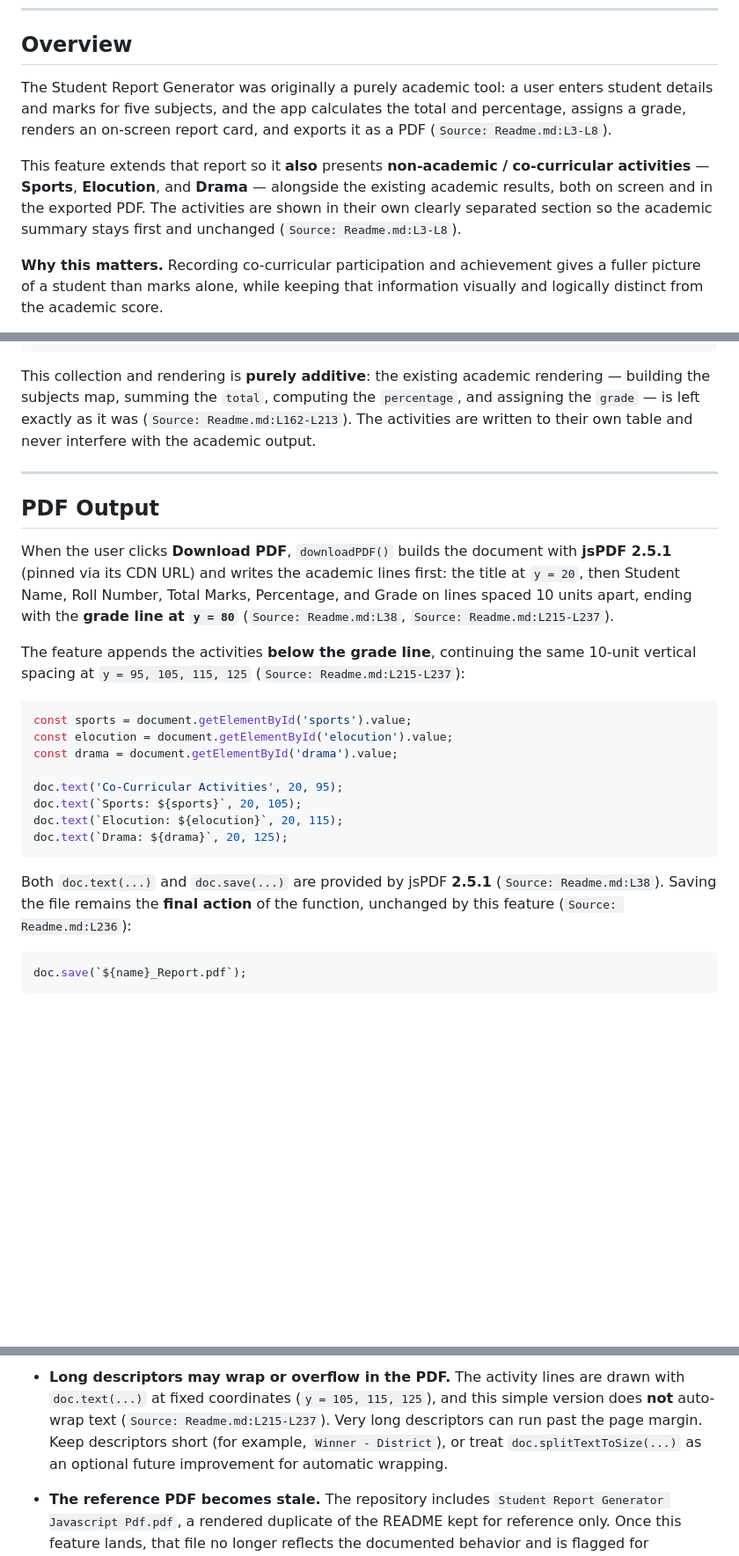
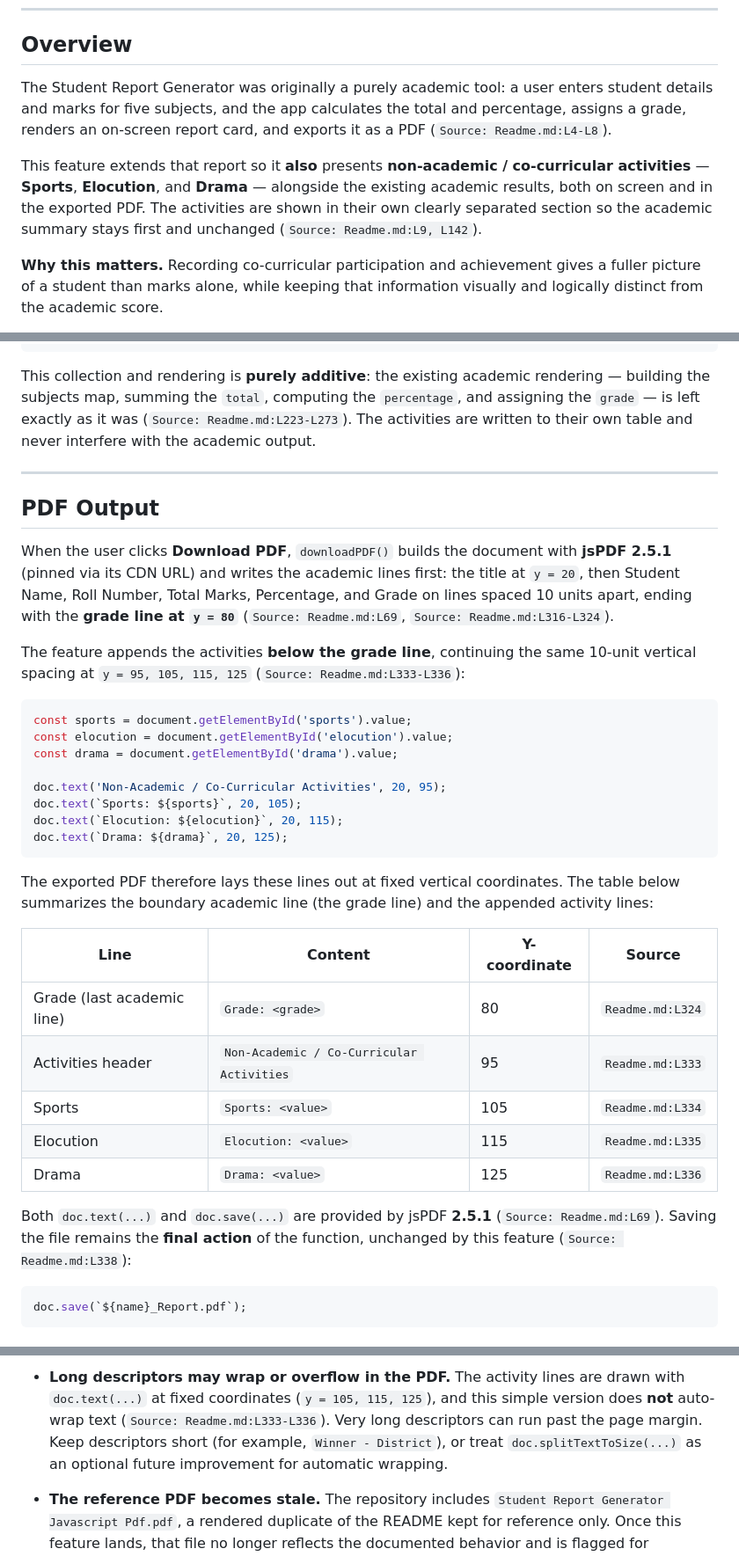
Before and after one commit to ajitblitzy/Student_Mngt, a Markdown page: docs/non-academic-activities.md, 3 parts joined by grey strips. Shown at 88% size. Rendered like a GitHub page; blank space fills up the shorter version.

````diff
--- a/docs/non-academic-activities.md
+++ b/docs/non-academic-activities.md
@@ -8,9 +8,9 @@ This guide is derived entirely from the project's single source of truth, the ro
 
 ## Overview
 
-The Student Report Generator was originally a purely academic tool: a user enters student details and marks for five subjects, and the app calculates the total and percentage, assigns a grade, renders an on-screen report card, and exports it as a PDF (`Source: Readme.md:L3-L8`).
+The Student Report Generator was originally a purely academic tool: a user enters student details and marks for five subjects, and the app calculates the total and percentage, assigns a grade, renders an on-screen report card, and exports it as a PDF (`Source: Readme.md:L4-L8`).
 
-This feature extends that report so it **also** presents **non-academic / co-curricular activities** — **Sports**, **Elocution**, and **Drama** — alongside the existing academic results, both on screen and in the exported PDF. The activities are shown in their own clearly separated section so the academic summary stays first and unchanged (`Source: Readme.md:L3-L8`).
+This feature extends that report so it **also** presents **non-academic / co-curricular activities** — **Sports**, **Elocution**, and **Drama** — alongside the existing academic results, both on screen and in the exported PDF. The activities are shown in their own clearly separated section so the academic summary stays first and unchanged (`Source: Readme.md:L9, L142`).
 
 **Why this matters.** Recording co-curricular participation and achievement gives a fuller picture of a student than marks alone, while keeping that information visually and logically distinct from the academic score.
 
@@ -135,28 +143,38 @@ for (let activity in activities) {
 }
 ```
 
-This collection and rendering is **purely additive**: the existing academic rendering — building the subjects map, summing the `total`, computing the `percentage`, and assigning the `grade` — is left exactly as it was (`Source: Readme.md:L162-L213`). The activities are written to their own table and never interfere with the academic output.
+This collection and rendering is **purely additive**: the existing academic rendering — building the subjects map, summing the `total`, computing the `percentage`, and assigning the `grade` — is left exactly as it was (`Source: Readme.md:L223-L273`). The activities are written to their own table and never interfere with the academic output.
 
 ---
 
 ## PDF Output
 
-When the user clicks **Download PDF**, `downloadPDF()` builds the document with **jsPDF 2.5.1** (pinned via its CDN URL) and writes the academic lines first: the title at `y = 20`, then Student Name, Roll Number, Total Marks, Percentage, and Grade on lines spaced 10 units apart, ending with the **grade line at `y = 80`** (`Source: Readme.md:L38`, `Source: Readme.md:L215-L237`).
+When the user clicks **Download PDF**, `downloadPDF()` builds the document with **jsPDF 2.5.1** (pinned via its CDN URL) and writes the academic lines first: the title at `y = 20`, then Student Name, Roll Number, Total Marks, Percentage, and Grade on lines spaced 10 units apart, ending with the **grade line at `y = 80`** (`Source: Readme.md:L69`, `Source: Readme.md:L316-L324`).
 
-The feature appends the activities **below the grade line**, continuing the same 10-unit vertical spacing at `y = 95, 105, 115, 125` (`Source: Readme.md:L215-L237`):
+The feature appends the activities **below the grade line**, continuing the same 10-unit vertical spacing at `y = 95, 105, 115, 125` (`Source: Readme.md:L333-L336`):
 
 ```javascript
 const sports = document.getElementById('sports').value;
 const elocution = document.getElementById('elocution').value;
 const drama = document.getElementById('drama').value;
 
-doc.text('Co-Curricular Activities', 20, 95);
+doc.text('Non-Academic / Co-Curricular Activities', 20, 95);
 doc.text(`Sports: ${sports}`, 20, 105);
 doc.text(`Elocution: ${elocution}`, 20, 115);
 doc.text(`Drama: ${drama}`, 20, 125);
 ```
 
-Both `doc.text(...)` and `doc.save(...)` are provided by jsPDF **2.5.1** (`Source: Readme.md:L38`). Saving the file remains the **final action** of the function, unchanged by this feature (`Source: Readme.md:L236`):
+The exported PDF therefore lays these lines out at fixed vertical coordinates. The table below summarizes the boundary academic line (the grade line) and the appended activity lines:
+
+| Line | Content | Y-coordinate | Source |
+| --- | --- | --- | --- |
+| Grade (last academic line) | `Grade: <grade>` | 80 | `Readme.md:L324` |
+| Activities header | `Non-Academic / Co-Curricular Activities` | 95 | `Readme.md:L333` |
+| Sports | `Sports: <value>` | 105 | `Readme.md:L334` |
+| Elocution | `Elocution: <value>` | 115 | `Readme.md:L335` |
+| Drama | `Drama: <value>` | 125 | `Readme.md:L336` |
+
+Both `doc.text(...)` and `doc.save(...)` are provided by jsPDF **2.5.1** (`Source: Readme.md:L69`). Saving the file remains the **final action** of the function, unchanged by this feature (`Source: Readme.md:L338`):
 
 ```javascript
 doc.save(`${name}_Report.pdf`);
@@ -257,5 +275,5 @@ If a **scored** model is ever desired — where activities contribute points to
 
-- **Long descriptors may wrap or overflow in the PDF.** The activity lines are drawn with `doc.text(...)` at fixed coordinates (`y = 105, 115, 125`), and this simple version does **not** auto-wrap text (`Source: Readme.md:L215-L237`). Very long descriptors can run past the page margin. Keep descriptors short (for example, `Winner - District`), or treat `doc.splitTextToSize(...)` as an optional future improvement for automatic wrapping.
+- **Long descriptors may wrap or overflow in the PDF.** The activity lines are drawn with `doc.text(...)` at fixed coordinates (`y = 105, 115, 125`), and this simple version does **not** auto-wrap text (`Source: Readme.md:L333-L336`). Very long descriptors can run past the page margin. Keep descriptors short (for example, `Winner - District`), or treat `doc.splitTextToSize(...)` as an optional future improvement for automatic wrapping.
 
 - **The reference PDF becomes stale.** The repository includes `Student Report Generator Javascript Pdf.pdf`, a rendered duplicate of the README kept for reference only. Once this feature lands, that file no longer reflects the documented behavior and is flagged for **optional regeneration**; there is no automated step to rebuild it.
 
````
Also changed, not shown: other parts of docs/non-academic-activities.md (+32 -24 lines).
